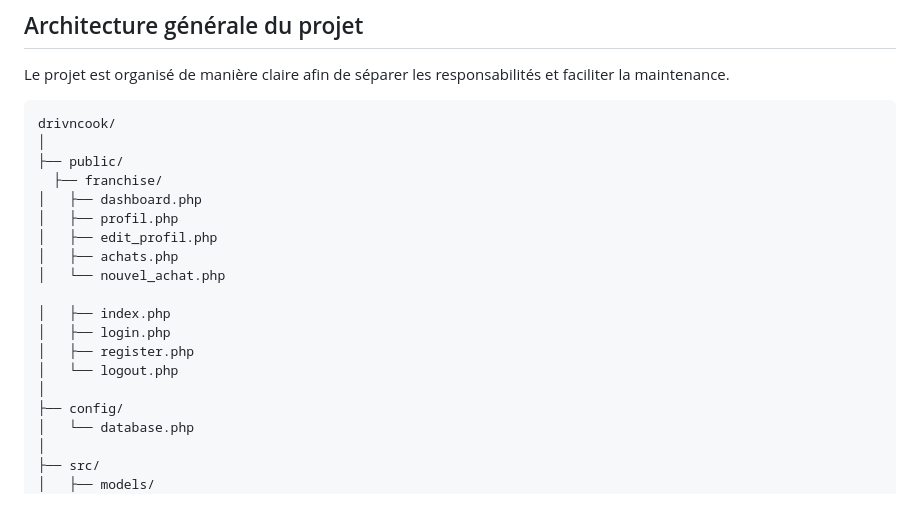
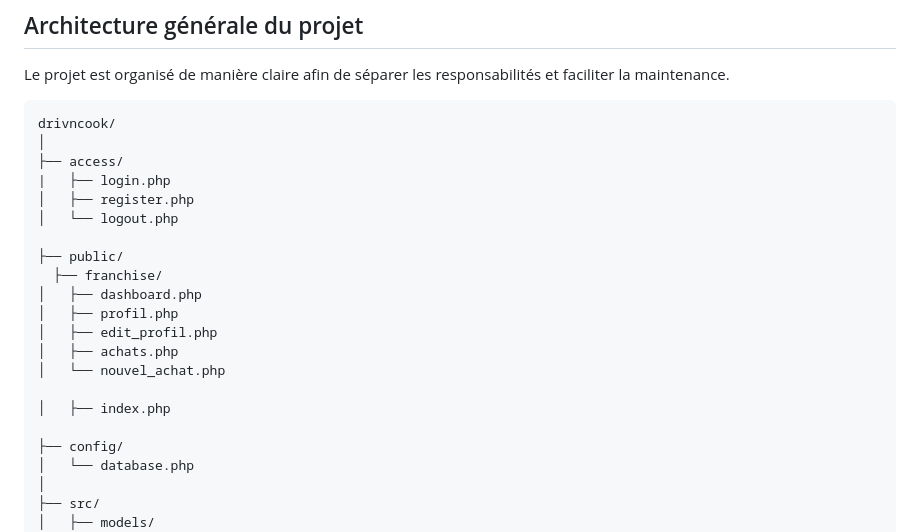
Before and after one commit to ilha92/drivncook, a Markdown page: Readme.md, the part around the change. GitHub-like rendering; blank space fills up the shorter version.

Commit message:
mise à jour Readme

````diff
--- a/Readme.md
+++ b/Readme.md
@@ -33,6 +33,11 @@ Le projet est organisé de manière claire afin de séparer les responsabilités
 ```text
 drivncook/
 │
+├── access/
+|   ├── login.php
+│   ├── register.php
+│   └── logout.php
+
 ├── public/
   ├── franchise/
 │   ├── dashboard.php
@@ -42,10 +47,7 @@ drivncook/
 │   └── nouvel_achat.php
 
 │   ├── index.php
-│   ├── login.php
-│   ├── register.php
-│   └── logout.php
-│
+
 ├── config/
 │   └── database.php
 │
````
